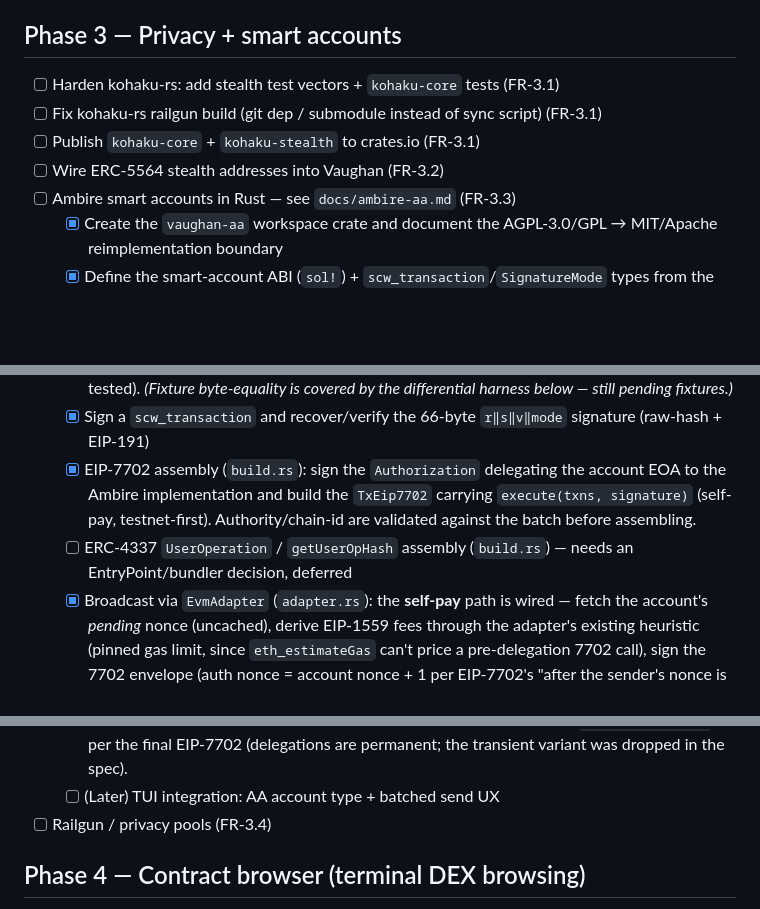
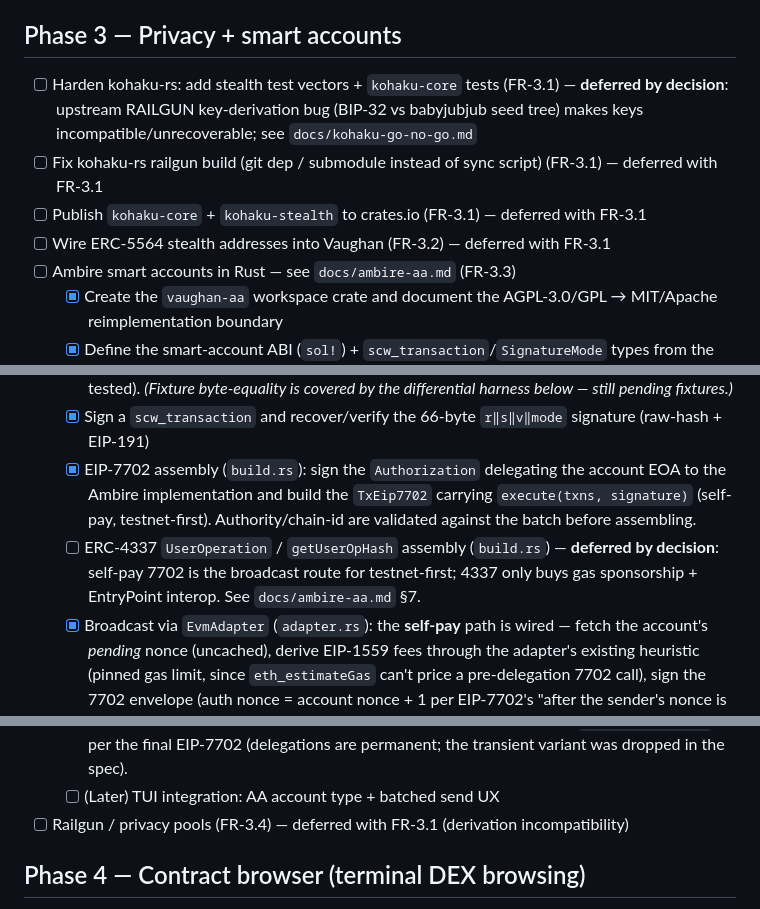
Before and after one commit to r4-ndm/Vaughan-CLI, a Markdown page: TASKS.md, 3 parts joined by grey strips. Drawn GitHub-style; blank space fills up the shorter version.

```diff
--- a/TASKS.md
+++ b/TASKS.md
@@ -45,10 +45,10 @@ Checkbox tasks, ordered by phase. Requirement IDs reference `REQUIREMENTS.md`.
 
 ## Phase 3 — Privacy + smart accounts
 
-- [ ] Harden kohaku-rs: add stealth test vectors + `kohaku-core` tests (FR-3.1)
-- [ ] Fix kohaku-rs railgun build (git dep / submodule instead of sync script) (FR-3.1)
-- [ ] Publish `kohaku-core` + `kohaku-stealth` to crates.io (FR-3.1)
-- [ ] Wire ERC-5564 stealth addresses into Vaughan (FR-3.2)
+- [ ] Harden kohaku-rs: add stealth test vectors + `kohaku-core` tests (FR-3.1) — **deferred by decision**: upstream RAILGUN key-derivation bug (BIP-32 vs babyjubjub seed tree) makes keys incompatible/unrecoverable; see `docs/kohaku-go-no-go.md`
+- [ ] Fix kohaku-rs railgun build (git dep / submodule instead of sync script) (FR-3.1) — deferred with FR-3.1
+- [ ] Publish `kohaku-core` + `kohaku-stealth` to crates.io (FR-3.1) — deferred with FR-3.1
+- [ ] Wire ERC-5564 stealth addresses into Vaughan (FR-3.2) — deferred with FR-3.1
 - [ ] Ambire smart accounts in Rust — see `docs/ambire-aa.md` (FR-3.3)
   - [x] Create the `vaughan-aa` workspace crate and document the AGPL-3.0/GPL → MIT/Apache reimplementation boundary
   - [x] Define the smart-account ABI (`sol!`) + `scw_transaction`/`SignatureMode` types from the on-chain `AmbireAccount` contract (Vaughan-Dioxus as guide only)
@@ -56,12 +56,12 @@ Checkbox tasks, ordered by phase. Requirement IDs reference `REQUIREMENTS.md`.
   - [x] Encode the inner `Transaction[]` batch calldata (`execute` selector + `abi.encode`, round-trip tested). *(Fixture byte-equality is covered by the differential harness below — still pending fixtures.)*
   - [x] Sign a `scw_transaction` and recover/verify the 66-byte `r‖s‖v‖mode` signature (raw-hash + EIP-191)
   - [x] EIP-7702 assembly (`build.rs`): sign the `Authorization` delegating the account EOA to the Ambire implementation and build the `TxEip7702` carrying `execute(txns, signature)` (self-pay, testnet-first). Authority/chain-id are validated against the batch before assembling.
-  - [ ] ERC-4337 `UserOperation` / `getUserOpHash` assembly (`build.rs`) — needs an EntryPoint/bundler decision, deferred
+  - [ ] ERC-4337 `UserOperation` / `getUserOpHash` assembly (`build.rs`) — **deferred by decision**: self-pay 7702 is the broadcast route for testnet-first; 4337 only buys gas sponsorship + EntryPoint interop. See `docs/ambire-aa.md` §7.
   - [x] Broadcast via `EvmAdapter` (`adapter.rs`): the **self-pay** path is wired — fetch the account's *pending* nonce (uncached), derive EIP-1559 fees through the adapter's existing heuristic (pinned gas limit, since `eth_estimateGas` can't price a pre-delegation 7702 call), sign the 7702 envelope (auth nonce = account nonce + 1 per EIP-7702's "after the sender's nonce is incremented"), and submit via the adapter's primary + fallback broadcast. Relayer / bundler routes still TBD.
   - [x] Differential test harness: fixtures captured from the **EVM reference** (self-contained forge test in `vaughan-aa/.fixtures-capture/`, gitignored — Solidity's own encoder is the canonical independent implementation); `tests/differential.rs` asserts Rust matches byte-for-byte on preimage + digest + `execute` calldata across 5 cases (single zero-value, native transfer, multi-txn batch, empty batch revert, ERC-20 transfer). See `tests/fixtures/README.md`.
   - [x] Live E2E on a forked testnet (`tests/self_pay_e2e.rs`): forks PulseChain testnet (943, where the real `AmbireAccount` impl lives at `0x2A2b…684EF`), bootstraps the account key privilege via a self-call `setAddrPrivilege(account, bytes32(1))` 7702 tx (a fresh EOA otherwise reverts `INSUFFICIENT_PRIVILEGE`), then `submit_self_pay` signs + broadcasts the batch — the recipient receives exactly the value, and the delegation persists as `0xef0100 || impl` per the final EIP-7702 (delegations are permanent; the transient variant was dropped in the spec).
   - [ ] (Later) TUI integration: AA account type + batched send UX
-- [ ] Railgun / privacy pools (FR-3.4)
+- [ ] Railgun / privacy pools (FR-3.4) — deferred with FR-3.1 (derivation incompatibility)
 
 ## Phase 4 — Contract browser (terminal DEX browsing)
 
```
Also changed, not shown: docs/ambire-aa.md (+36 -0 lines), docs/kohaku-go-no-go.md (added, +61 -0 lines).
